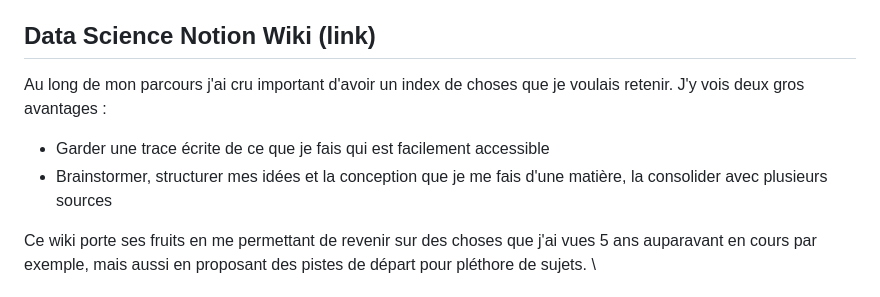
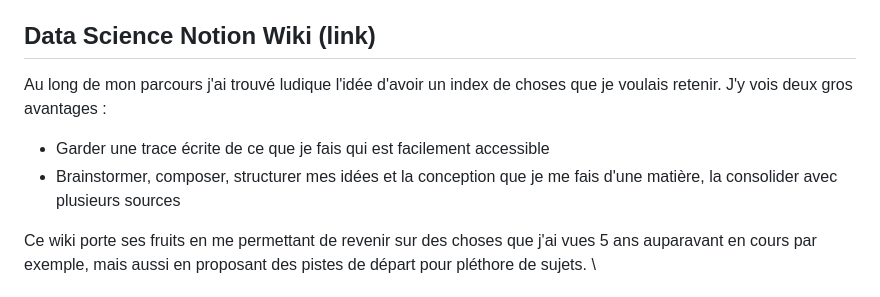
Before and after one commit to lofillon/lofillon, a Markdown page: README.md, the part around the change. Drawn GitHub-style.

```diff
--- a/README.md
+++ b/README.md
@@ -25,9 +25,9 @@ Au plaisir de discuter de tout!
 
 
 ## Data Science Notion Wiki (link)
-Au long de mon parcours j'ai cru important d'avoir un index de choses que je voulais retenir. J'y vois deux gros avantages :
+Au long de mon parcours j'ai trouvé ludique l'idée d'avoir un index de choses que je voulais retenir. J'y vois deux gros avantages :
 - Garder une trace écrite de ce que je fais qui est facilement accessible
-- Brainstormer, structurer mes idées et la conception que je me fais d'une matière, la consolider avec plusieurs sources
+- Brainstormer, composer, structurer mes idées et la conception que je me fais d'une matière, la consolider avec plusieurs sources
 
 Ce wiki porte ses fruits en me permettant de revenir sur des choses que j'ai vues 5 ans auparavant en cours par exemple, mais aussi en proposant des pistes de départ pour pléthore de sujets.
 \
```
